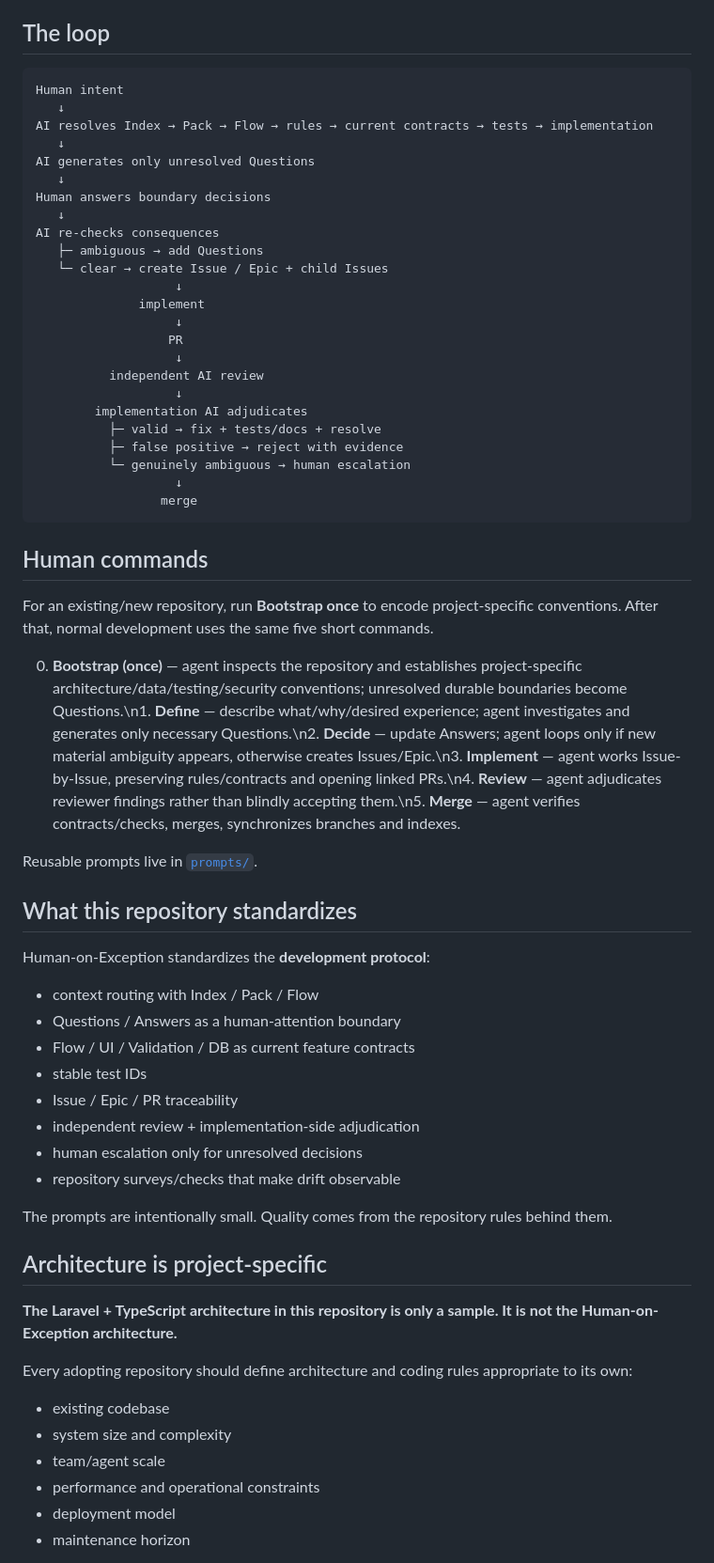
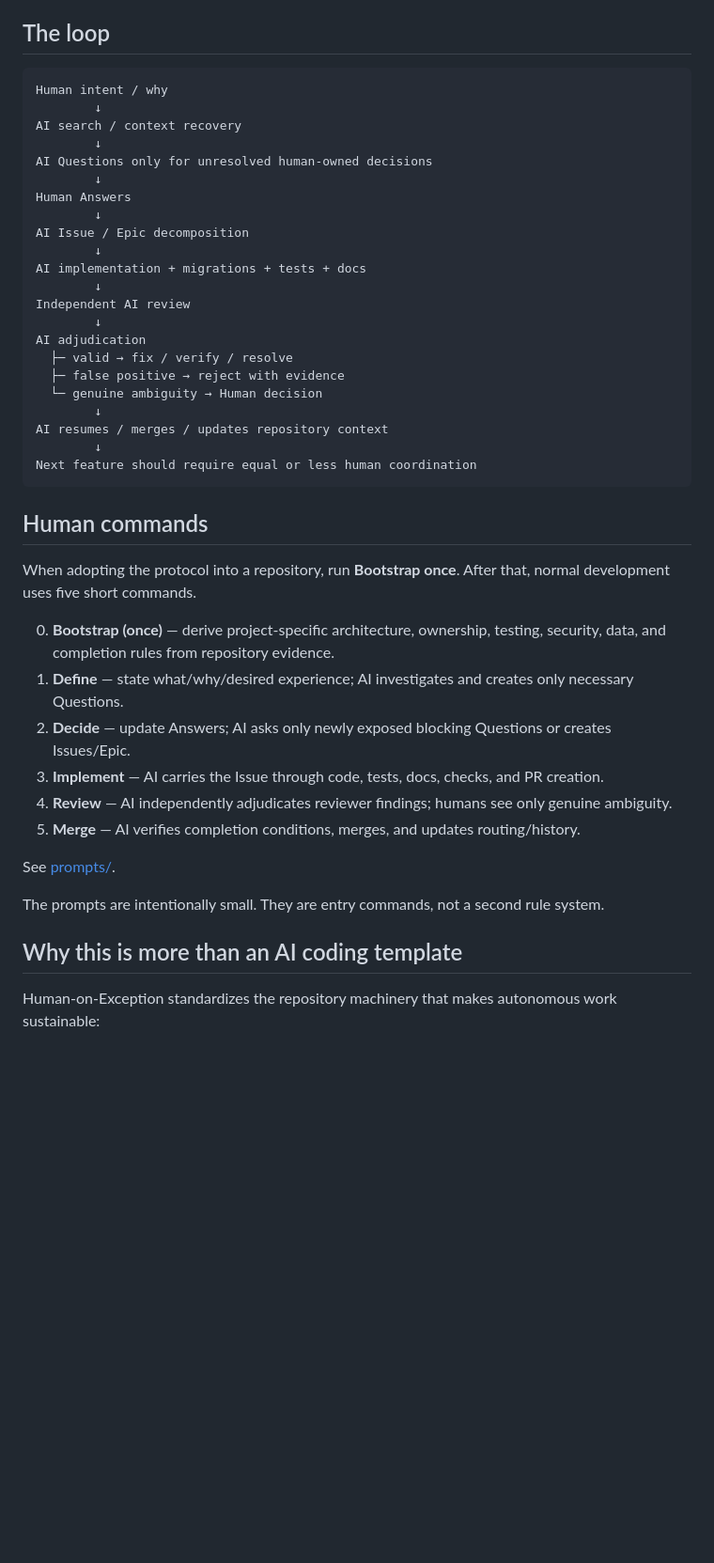
Before and after one commit to sm-wanko/Human-on-exception, a Markdown page: README.md, the part around one of its changes. Shown at 94% size. Rendered like a GitHub page; blank space fills up the shorter version.

````diff
--- a/README.md
+++ b/README.md
@@ -15,65 +57,46 @@ This is not primarily a coding template. It is a way to structure repository con
 ## The loop
 
 ```text
-Human intent
-   ↓
-AI resolves Index → Pack → Flow → rules → current contracts → tests → implementation
-   ↓
-AI generates only unresolved Questions
-   ↓
-Human answers boundary decisions
-   ↓
-AI re-checks consequences
-   ├─ ambiguous → add Questions
-   └─ clear → create Issue / Epic + child Issues
-                   ↓
-              implement
-                   ↓
-                  PR
-                   ↓
-          independent AI review
-                   ↓
-        implementation AI adjudicates
-          ├─ valid → fix + tests/docs + resolve
-          ├─ false positive → reject with evidence
-          └─ genuinely ambiguous → human escalation
-                   ↓
-                 merge
+Human intent / why
+        ↓
+AI search / context recovery
+        ↓
+AI Questions only for unresolved human-owned decisions
+        ↓
+Human Answers
+        ↓
+AI Issue / Epic decomposition
+        ↓
+AI implementation + migrations + tests + docs
+        ↓
+Independent AI review
+        ↓
+AI adjudication
+  ├─ valid → fix / verify / resolve
+  ├─ false positive → reject with evidence
+  └─ genuine ambiguity → Human decision
+        ↓
+AI resumes / merges / updates repository context
+        ↓
+Next feature should require equal or less human coordination
 ```
 
 ## Human commands
 
-For an existing/new repository, run **Bootstrap once** to encode project-specific conventions. After that, normal development uses the same five short commands.
+When adopting the protocol into a repository, run **Bootstrap once**. After that, normal development uses five short commands.
 
-0. **Bootstrap (once)** — agent inspects the repository and establishes project-specific architecture/data/testing/security conventions; unresolved durable boundaries become Questions.\n1. **Define** — describe what/why/desired experience; agent investigates and generates only necessary Questions.\n2. **Decide** — update Answers; agent loops only if new material ambiguity appears, otherwise creates Issues/Epic.\n3. **Implement** — agent works Issue-by-Issue, preserving rules/contracts and opening linked PRs.\n4. **Review** — agent adjudicates reviewer findings rather than blindly accepting them.\n5. **Merge** — agent verifies contracts/checks, merges, synchronizes branches and indexes.
+0. **Bootstrap (once)** — derive project-specific architecture, ownership, testing, security, data, and completion rules from repository evidence.
+1. **Define** — state what/why/desired experience; AI investigates and creates only necessary Questions.
+2. **Decide** — update Answers; AI asks only newly exposed blocking Questions or creates Issues/Epic.
+3. **Implement** — AI carries the Issue through code, tests, docs, checks, and PR creation.
+4. **Review** — AI independently adjudicates reviewer findings; humans see only genuine ambiguity.
+5. **Merge** — AI verifies completion conditions, merges, and updates routing/history.
 
-Reusable prompts live in [`prompts/`](./prompts/).
+See [prompts/](./prompts/).
 
-## What this repository standardizes
+The prompts are intentionally small. They are entry commands, not a second rule system.
 
-Human-on-Exception standardizes the **development protocol**:
+## Why this is more than an AI coding template
 
-- context routing with Index / Pack / Flow
-- Questions / Answers as a human-attention boundary
-- Flow / UI / Validation / DB as current feature contracts
-- stable test IDs
-- Issue / Epic / PR traceability
-- independent review + implementation-side adjudication
-- human escalation only for unresolved decisions
-- repository surveys/checks that make drift observable
+Human-on-Exception standardizes the repository machinery that makes autonomous work sustainable:
 
-The prompts are intentionally small. Quality comes from the repository rules behind them.
-
-## Architecture is project-specific
-
-**The Laravel + TypeScript architecture in this repository is only a sample. It is not the Human-on-Exception architecture.**
-
-Every adopting repository should define architecture and coding rules appropriate to its own:
-
-- existing codebase
-- system size and complexity
-- team/agent scale
-- performance and operational constraints
-- deployment model
-- maintenance horizon
-
````
Also changed, not shown: other parts of README.md (+186 -115 lines).
